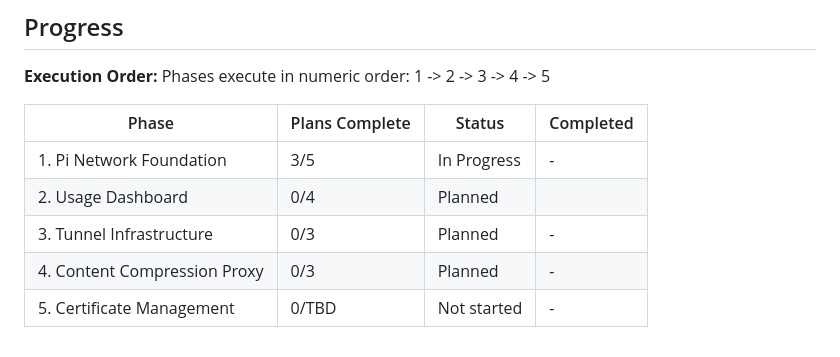
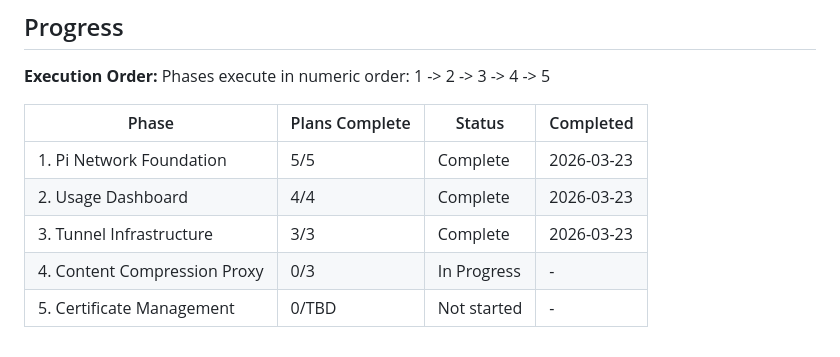
Before and after one commit to quartermint/skygate, a Markdown page: .planning/ROADMAP.md, the part around one of its changes. Drawn GitHub-style.

Commit message:
docs: sync ROADMAP.md — phases 1-3 complete, plan checkboxes updated

```diff
--- a/.planning/ROADMAP.md
+++ b/.planning/ROADMAP.md
@@ -105,8 +105,8 @@ Phases execute in numeric order: 1 -> 2 -> 3 -> 4 -> 5
 
 | Phase | Plans Complete | Status | Completed |
 |-------|----------------|--------|-----------|
-| 1. Pi Network Foundation | 3/5 | In Progress | - |
-| 2. Usage Dashboard | 0/4 | Planned    |  |
-| 3. Tunnel Infrastructure | 0/3 | Planned | - |
-| 4. Content Compression Proxy | 0/3 | Planned | - |
+| 1. Pi Network Foundation | 5/5 | Complete | 2026-03-23 |
+| 2. Usage Dashboard | 4/4 | Complete | 2026-03-23 |
+| 3. Tunnel Infrastructure | 3/3 | Complete | 2026-03-23 |
+| 4. Content Compression Proxy | 0/3 | In Progress | - |
 | 5. Certificate Management | 0/TBD | Not started | - |
```
Also changed, not shown: other parts of .planning/ROADMAP.md (+6 -6 lines).
